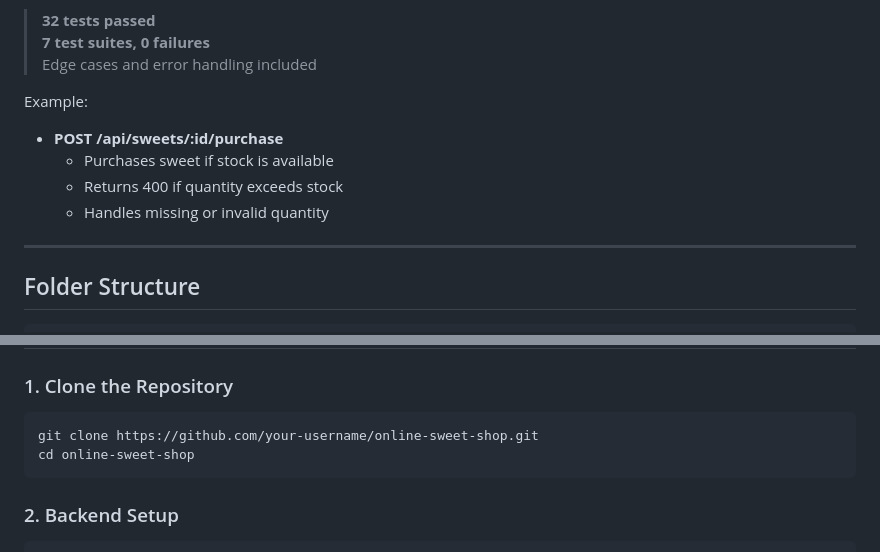
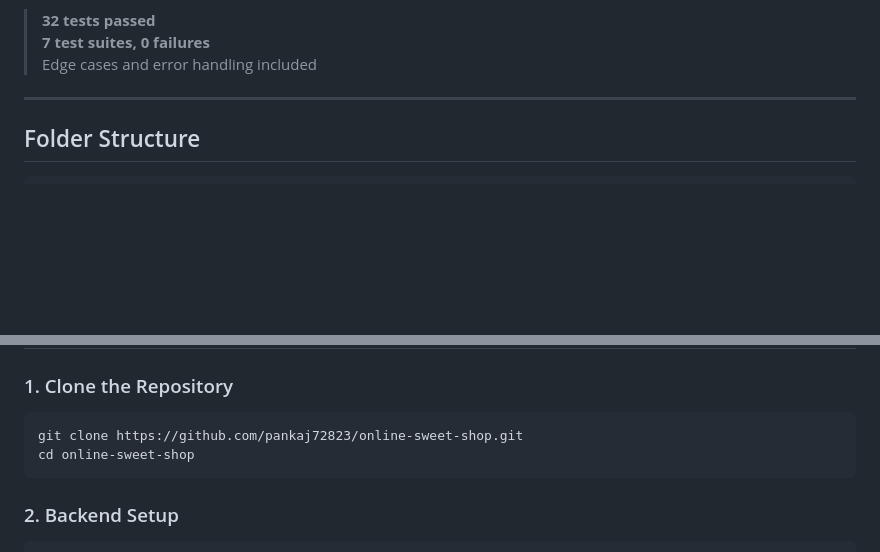
Before and after one commit to pankaj72823/Incubyte_assessment, a Markdown page: README.md, 2 parts joined by grey strips. GitHub-like rendering; blank space fills up the shorter version.

````diff
--- a/README.md
+++ b/README.md
@@ -60,12 +60,7 @@ Test Summary:
 >  **7 test suites, 0 failures**
 >  Edge cases and error handling included
 
-Example:
 
-* **POST /api/sweets/:id/purchase**
-  * Purchases sweet if stock is available
-  * Returns 400 if quantity exceeds stock
-  * Handles missing or invalid quantity
 
 ---
 
@@ -102,7 +97,7 @@ sweet-shop-management/
 ### 1. Clone the Repository
 
 ```bash
-git clone https://github.com/your-username/online-sweet-shop.git
+git clone https://github.com/pankaj72823/online-sweet-shop.git
 cd online-sweet-shop
 ```
 
````
